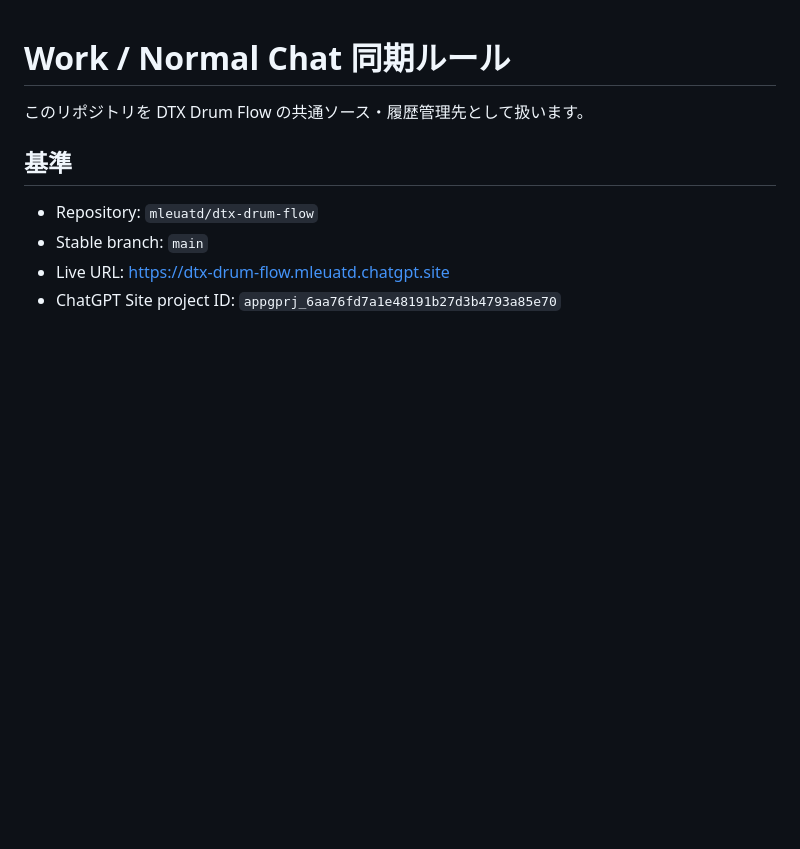
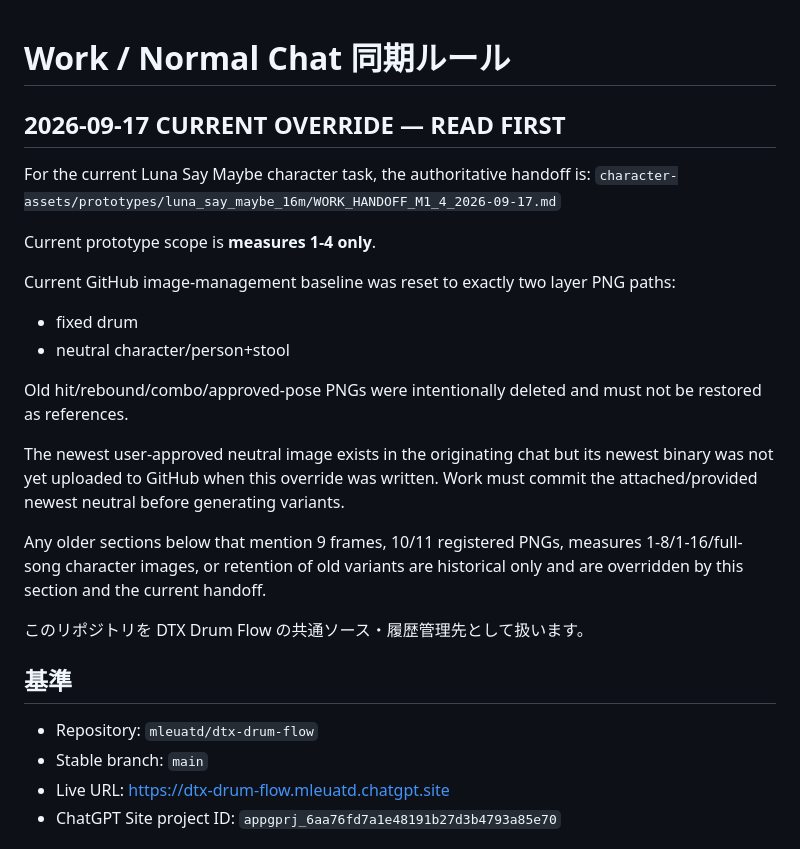
Before and after one commit to mleuatd/dtx-drum-flow, a Markdown page: WORK_SYNC.md, the part around the change. GitHub-like rendering; blank space fills up the shorter version.

Commit message:
docs: prepare Work handoff for Luna measures 1-4

```diff
--- a/WORK_SYNC.md
+++ b/WORK_SYNC.md
@@ -1,4 +1,22 @@
 # Work / Normal Chat 同期ルール
+
+## 2026-09-17 CURRENT OVERRIDE — READ FIRST
+
+For the current Luna Say Maybe character task, the authoritative handoff is:
+`character-assets/prototypes/luna_say_maybe_16m/WORK_HANDOFF_M1_4_2026-09-17.md`
+
+Current prototype scope is **measures 1-4 only**.
+
+Current GitHub image-management baseline was reset to exactly two layer PNG paths:
+- fixed drum
+- neutral character/person+stool
+
+Old hit/rebound/combo/approved-pose PNGs were intentionally deleted and must not be restored as references.
+
+The newest user-approved neutral image exists in the originating chat but its newest binary was not yet uploaded to GitHub when this override was written. Work must commit the attached/provided newest neutral before generating variants.
+
+Any older sections below that mention 9 frames, 10/11 registered PNGs, measures 1-8/1-16/full-song character images, or retention of old variants are historical only and are overridden by this section and the current handoff.
+
 
 このリポジトリを DTX Drum Flow の共通ソース・履歴管理先として扱います。
 
```
